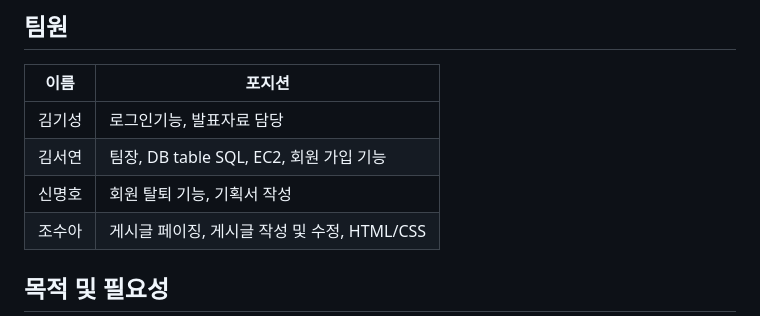
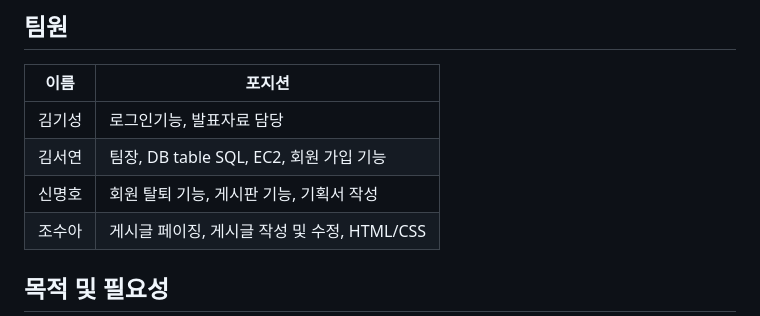
Before and after one commit to Suah-Cho/SSG_PROJECT01, a Markdown page: README.md, the part around the change. GitHub-like rendering.

```diff
--- a/README.md
+++ b/README.md
@@ -11,7 +11,7 @@
 |:---:|---|
 |김기성|로그인기능, 발표자료 담당|
 |김서연|팀장, DB table SQL, EC2, 회원 가입 기능|
-|신명호|회원 탈퇴 기능, 기획서 작성|
+|신명호|회원 탈퇴 기능, 게시판 기능, 기획서 작성|
 |조수아|게시글 페이징, 게시글 작성 및 수정, HTML/CSS|
 
 ## 목적 및 필요성
```
